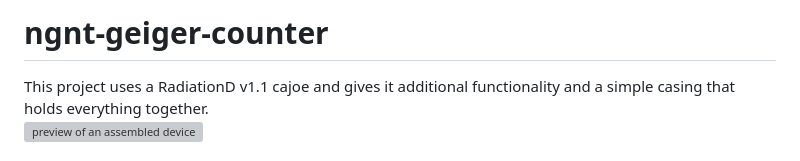
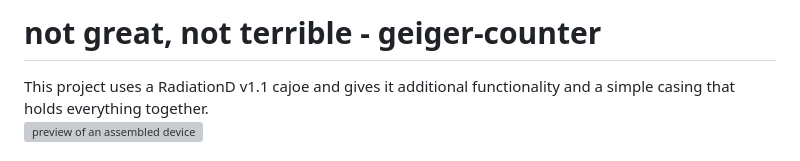
Before and after one commit to phoen-ix/ngnt-geiger-counter, a Markdown page: README.md, the part around the change. Rendered like a GitHub page; grey boxes are pictures that could not be loaded.

```diff
--- a/README.md
+++ b/README.md
@@ -1,4 +1,4 @@
-# **ngnt-geiger-counter**
+# **not great, not terrible - geiger-counter**
 This project uses a RadiationD v1.1 cajoe and gives it additional functionality and a simple casing that holds everything together.
 ![preview of an assembled device](https://user-images.githubusercontent.com/100175489/219118323-df211fda-93e7-4437-bd8e-3e14d5e2e7f8.jpg)
 
```
